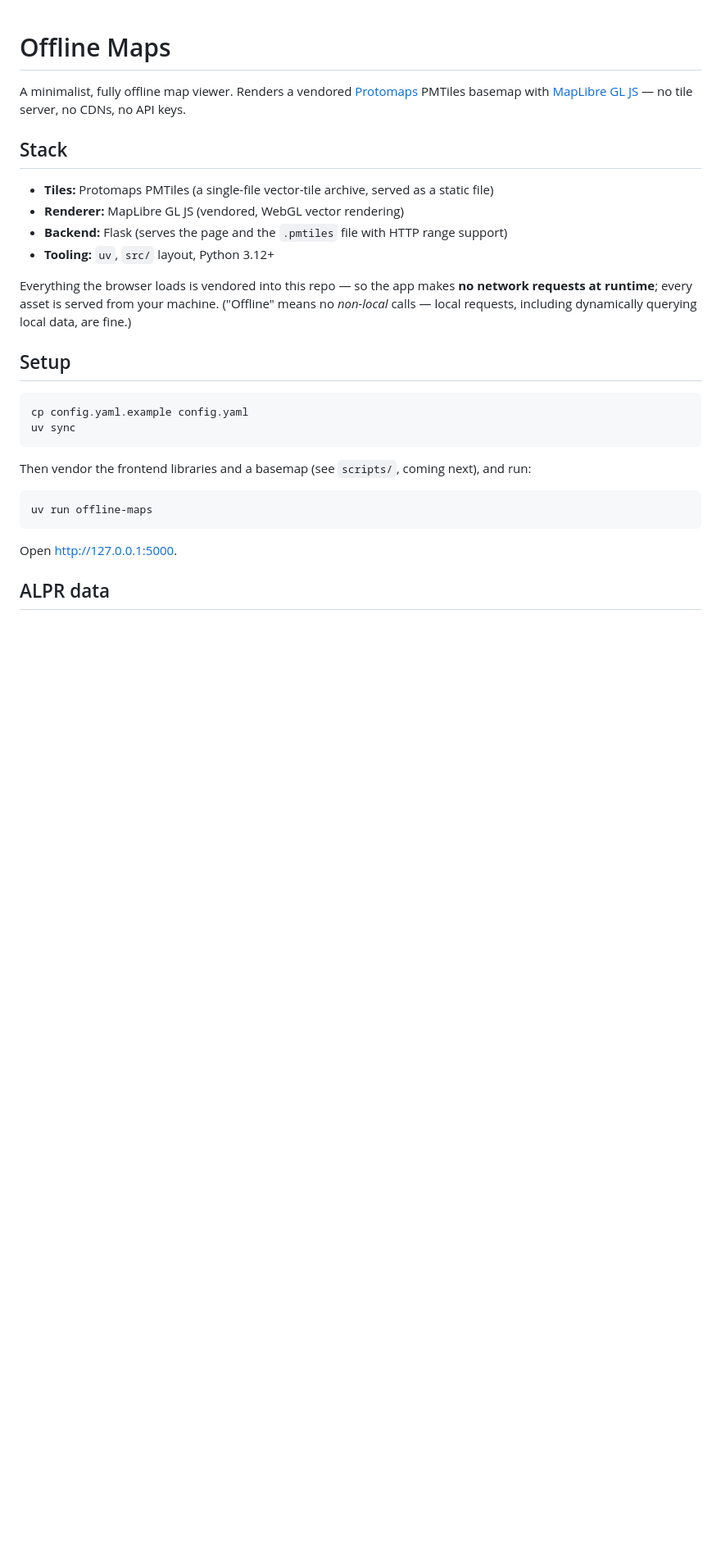
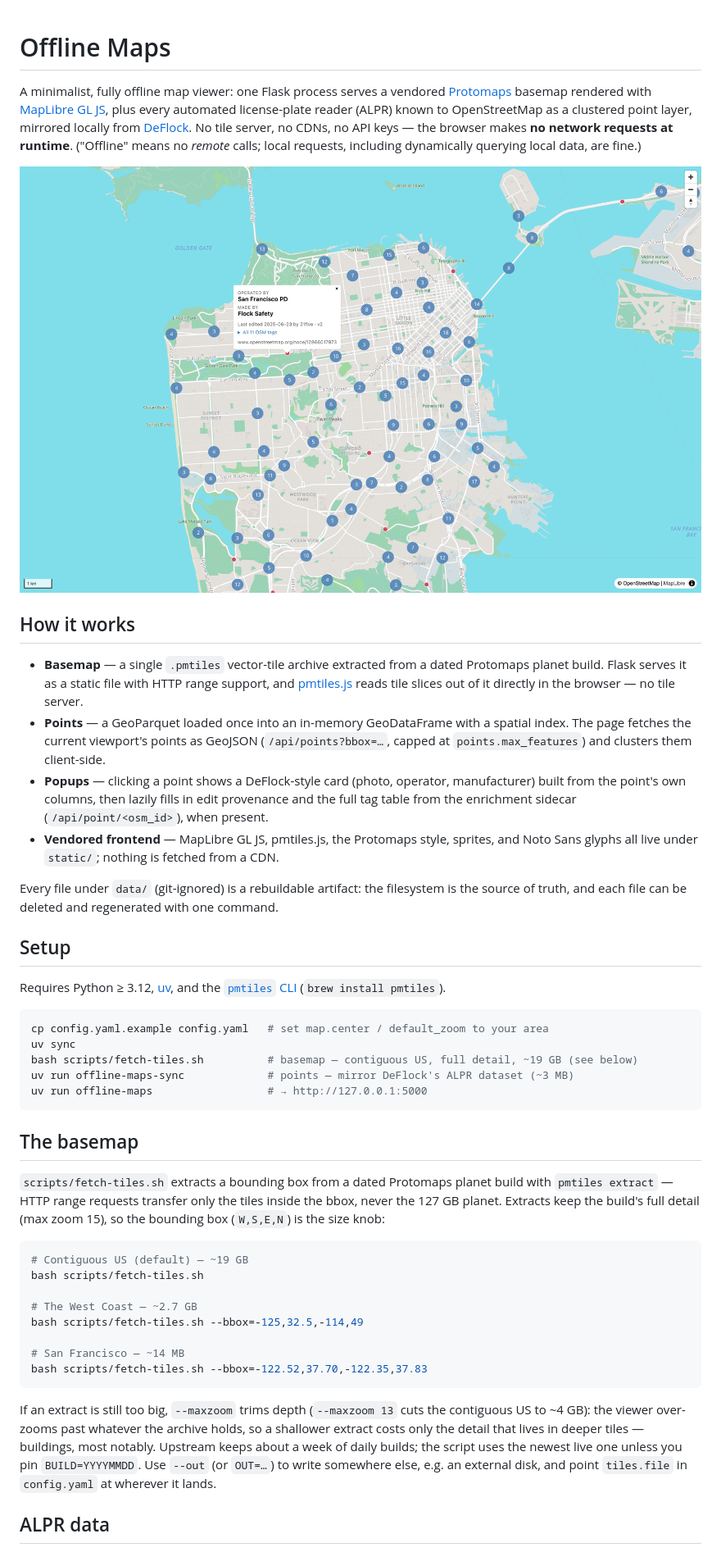
Before and after one commit to wjmallard/offline-maps, a Markdown page: README.md, the part around the change printed below. Shown: that part at 82% size. GitHub-like rendering; pictures changed too: docs/screenshot.png (added); blank space fills up the shorter version.

````diff
--- a/README.md
+++ b/README.md
@@ -1,33 +1,77 @@
 # Offline Maps
 
-A minimalist, fully offline map viewer. Renders a vendored [Protomaps](https://protomaps.com/)
-PMTiles basemap with [MapLibre GL JS](https://maplibre.org/) — no tile server, no CDNs, no API keys.
+A minimalist, fully offline map viewer: one Flask process serves a vendored
+[Protomaps](https://protomaps.com/) basemap rendered with
+[MapLibre GL JS](https://maplibre.org/), plus every automated license-plate
+reader (ALPR) known to OpenStreetMap as a clustered point layer, mirrored
+locally from [DeFlock](https://deflock.org). No tile server, no CDNs, no API
+keys — the browser makes **no network requests at runtime**. ("Offline" means
+no *remote* calls; local requests, including dynamically querying local
+data, are fine.)
 
-## Stack
+![San Francisco in the viewer: clustered ALPR points over the Protomaps basemap, with a popup showing one camera's operator, manufacturer, and OSM provenance](docs/screenshot.png)
 
-- **Tiles:** Protomaps PMTiles (a single-file vector-tile archive, served as a static file)
-- **Renderer:** MapLibre GL JS (vendored, WebGL vector rendering)
-- **Backend:** Flask (serves the page and the `.pmtiles` file with HTTP range support)
-- **Tooling:** `uv`, `src/` layout, Python 3.12+
+## How it works
 
-Everything the browser loads is vendored into this repo — so the app makes **no
-network requests at runtime**; every asset is served from your machine. ("Offline" means
-no *non-local* calls — local requests, including dynamically querying local data, are fine.)
+- **Basemap** — a single `.pmtiles` vector-tile archive extracted from a
+  dated Protomaps planet build. Flask serves it as a static file with HTTP
+  range support, and [pmtiles.js](https://github.com/protomaps/PMTiles) reads
+  tile slices out of it directly in the browser — no tile server.
+- **Points** — a GeoParquet loaded once into an in-memory GeoDataFrame with a
+  spatial index. The page fetches the current viewport's points as GeoJSON
+  (`/api/points?bbox=…`, capped at `points.max_features`) and clusters them
+  client-side.
+- **Popups** — clicking a point shows a DeFlock-style card (photo, operator,
+  manufacturer) built from the point's own columns, then lazily fills in edit
+  provenance and the full tag table from the enrichment sidecar
+  (`/api/point/<osm_id>`), when present.
+- **Vendored frontend** — MapLibre GL JS, pmtiles.js, the Protomaps style,
+  sprites, and Noto Sans glyphs all live under `static/`; nothing is fetched
+  from a CDN.
+
+Every file under `data/` (git-ignored) is a rebuildable artifact: the
+filesystem is the source of truth, and each file can be deleted and
+regenerated with one command.
 
 ## Setup
 
+Requires Python ≥ 3.12, [uv](https://docs.astral.sh/uv/), and the
+[`pmtiles` CLI](https://github.com/protomaps/go-pmtiles)
+(`brew install pmtiles`).
+
 ```bash
-cp config.yaml.example config.yaml
+cp config.yaml.example config.yaml   # set map.center / default_zoom to your area
 uv sync
+bash scripts/fetch-tiles.sh          # basemap — contiguous US, full detail, ~19 GB (see below)
+uv run offline-maps-sync             # points — mirror DeFlock's ALPR dataset (~3 MB)
+uv run offline-maps                  # → http://127.0.0.1:5000
 ```
 
-Then vendor the frontend libraries and a basemap (see `scripts/`, coming next), and run:
+## The basemap
+
+`scripts/fetch-tiles.sh` extracts a bounding box from a dated Protomaps
+planet build with `pmtiles extract` — HTTP range requests transfer only the
+tiles inside the bbox, never the 127 GB planet. Extracts keep the build's
+full detail (max zoom 15), so the bounding box (`W,S,E,N`) is the size knob:
 
 ```bash
-uv run offline-maps
+# Contiguous US (default) — ~19 GB
+bash scripts/fetch-tiles.sh
+
+# The West Coast — ~2.7 GB
+bash scripts/fetch-tiles.sh --bbox=-125,32.5,-114,49
+
+# San Francisco — ~14 MB
+bash scripts/fetch-tiles.sh --bbox=-122.52,37.70,-122.35,37.83
 ```
 
-Open http://127.0.0.1:5000.
+If an extract is still too big, `--maxzoom` trims depth (`--maxzoom 13` cuts
+the contiguous US to ~4 GB): the viewer over-zooms past whatever the archive
+holds, so a shallower extract costs only the detail that lives in deeper
+tiles — buildings, most notably. Upstream keeps about a week of daily
+builds; the script uses the newest live one unless you pin `BUILD=YYYYMMDD`.
+Use `--out` (or `OUT=…`) to write somewhere else, e.g. an external disk, and
+point `tiles.file` in `config.yaml` at wherever it lands.
 
 ## ALPR data
 
````
Also changed, not shown: other parts of README.md (+66 -43 lines).
